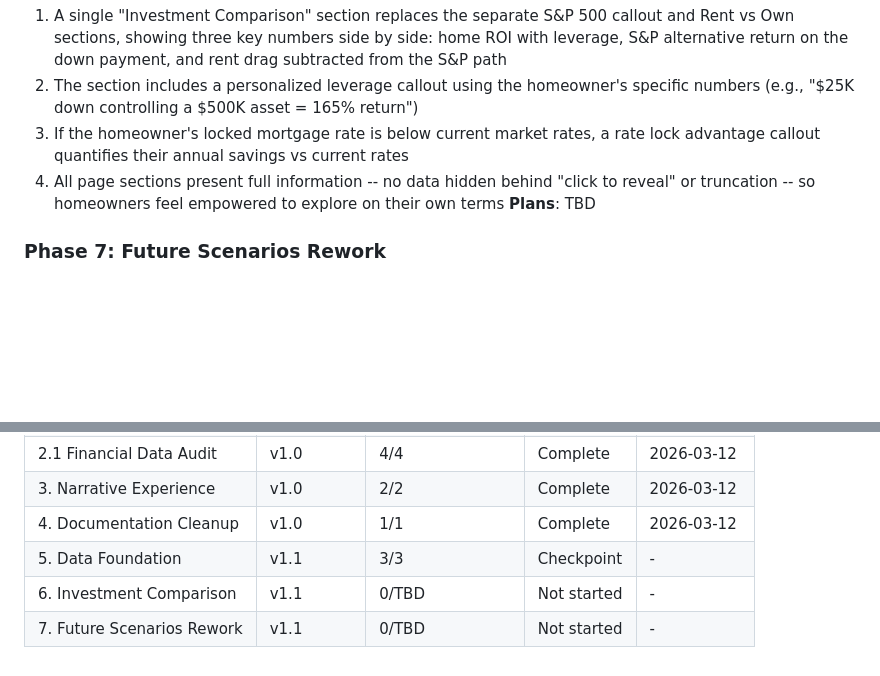
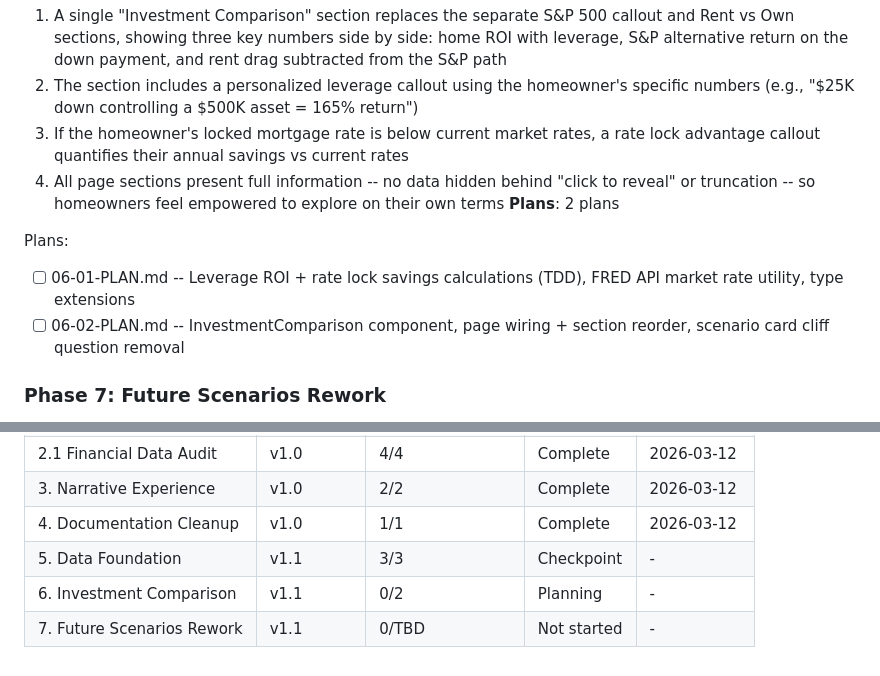
Before and after one commit to Joshhoganliveaz/roam-dashboard, a Markdown page: .planning/ROADMAP.md, 2 parts joined by grey strips. Rendered like a GitHub page; blank space fills up the shorter version.

Commit message:
docs(06): create phase plan - investment comparison + narrative cleanup

```diff
--- a/.planning/ROADMAP.md
+++ b/.planning/ROADMAP.md
@@ -113,7 +113,11 @@ Plans:
   2. The section includes a personalized leverage callout using the homeowner's specific numbers (e.g., "$25K down controlling a $500K asset = 165% return")
   3. If the homeowner's locked mortgage rate is below current market rates, a rate lock advantage callout quantifies their annual savings vs current rates
   4. All page sections present full information -- no data hidden behind "click to reveal" or truncation -- so homeowners feel empowered to explore on their own terms
-**Plans**: TBD
+**Plans**: 2 plans
+
+Plans:
+- [ ] 06-01-PLAN.md -- Leverage ROI + rate lock savings calculations (TDD), FRED API market rate utility, type extensions
+- [ ] 06-02-PLAN.md -- InvestmentComparison component, page wiring + section reorder, scenario card cliff question removal
 
 ### Phase 7: Future Scenarios Rework
 **Goal**: All scenario projections show multi-horizon timelines, respond to a market rate slider, include deeper financial details, and a 4th combo scenario chains the three existing scenarios into a unified wealth-building narrative
@@ -140,5 +144,5 @@ Phases execute in numeric order: 5 -> 6 -> 7
 | 3. Narrative Experience | v1.0 | 2/2 | Complete | 2026-03-12 |
 | 4. Documentation Cleanup | v1.0 | 1/1 | Complete | 2026-03-12 |
 | 5. Data Foundation | v1.1 | 3/3 | Checkpoint | - |
-| 6. Investment Comparison | v1.1 | 0/TBD | Not started | - |
+| 6. Investment Comparison | v1.1 | 0/2 | Planning | - |
 | 7. Future Scenarios Rework | v1.1 | 0/TBD | Not started | - |
```
Also changed, not shown: 2 other files.
